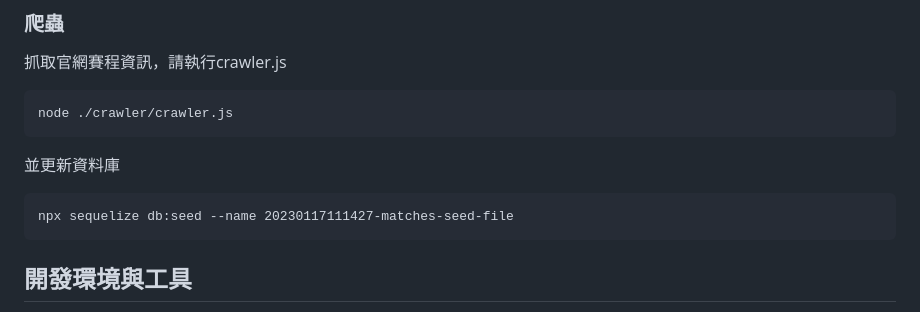
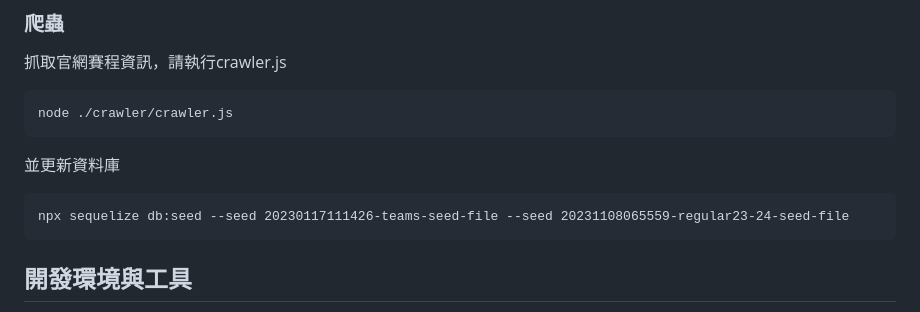
Before and after one commit to Gincoolwant/plusleague, a Markdown page: README.md, the part around the change. Drawn GitHub-style.

Commit message:
edit: readme

````diff
--- a/README.md
+++ b/README.md
@@ -115,7 +115,7 @@ node ./crawler/crawler.js
 ```
 並更新資料庫
 ```
-npx sequelize db:seed --name 20230117111427-matches-seed-file
+npx sequelize db:seed --seed 20230117111426-teams-seed-file --seed 20231108065559-regular23-24-seed-file
 ```
 
 
````
